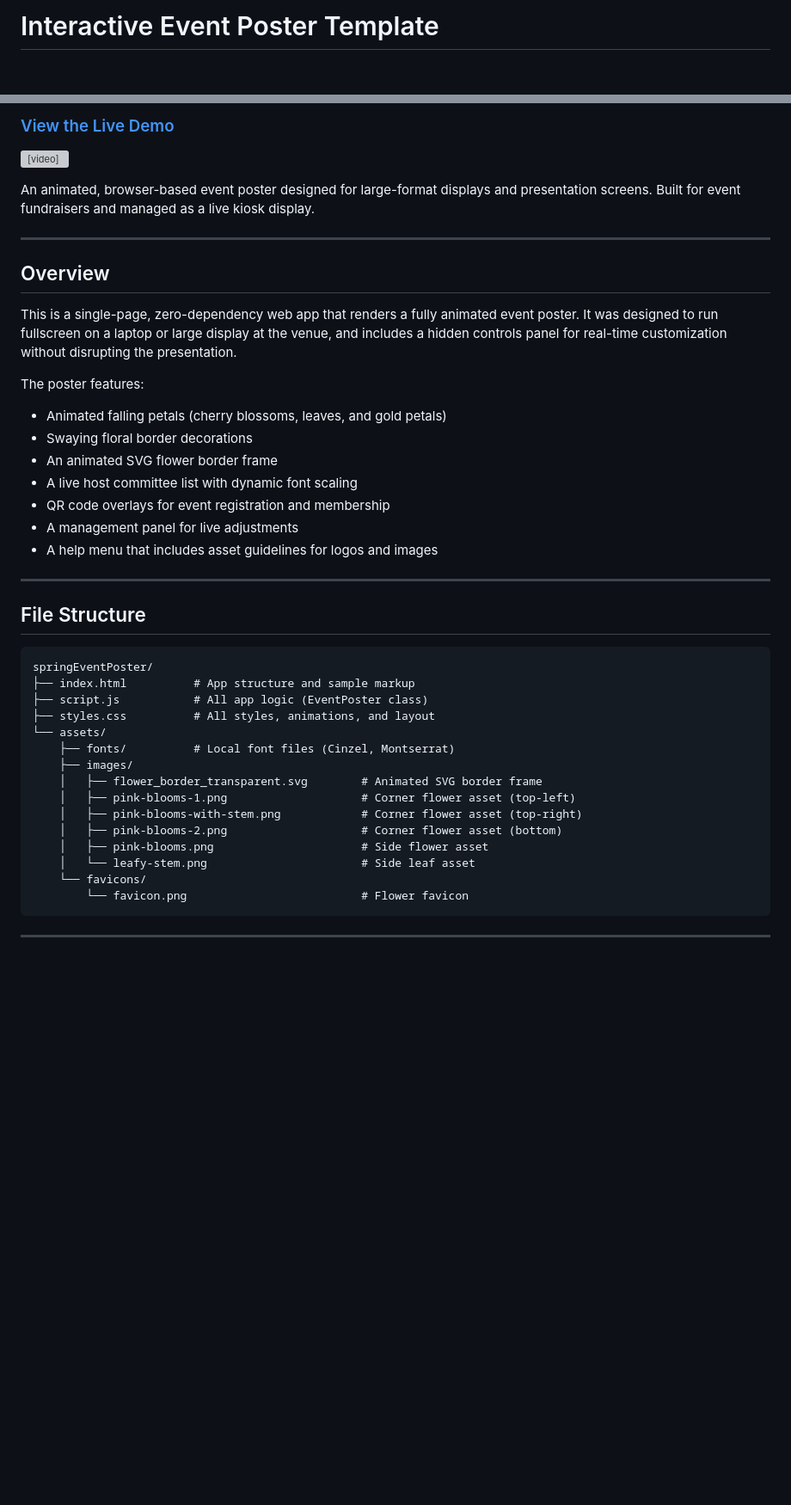
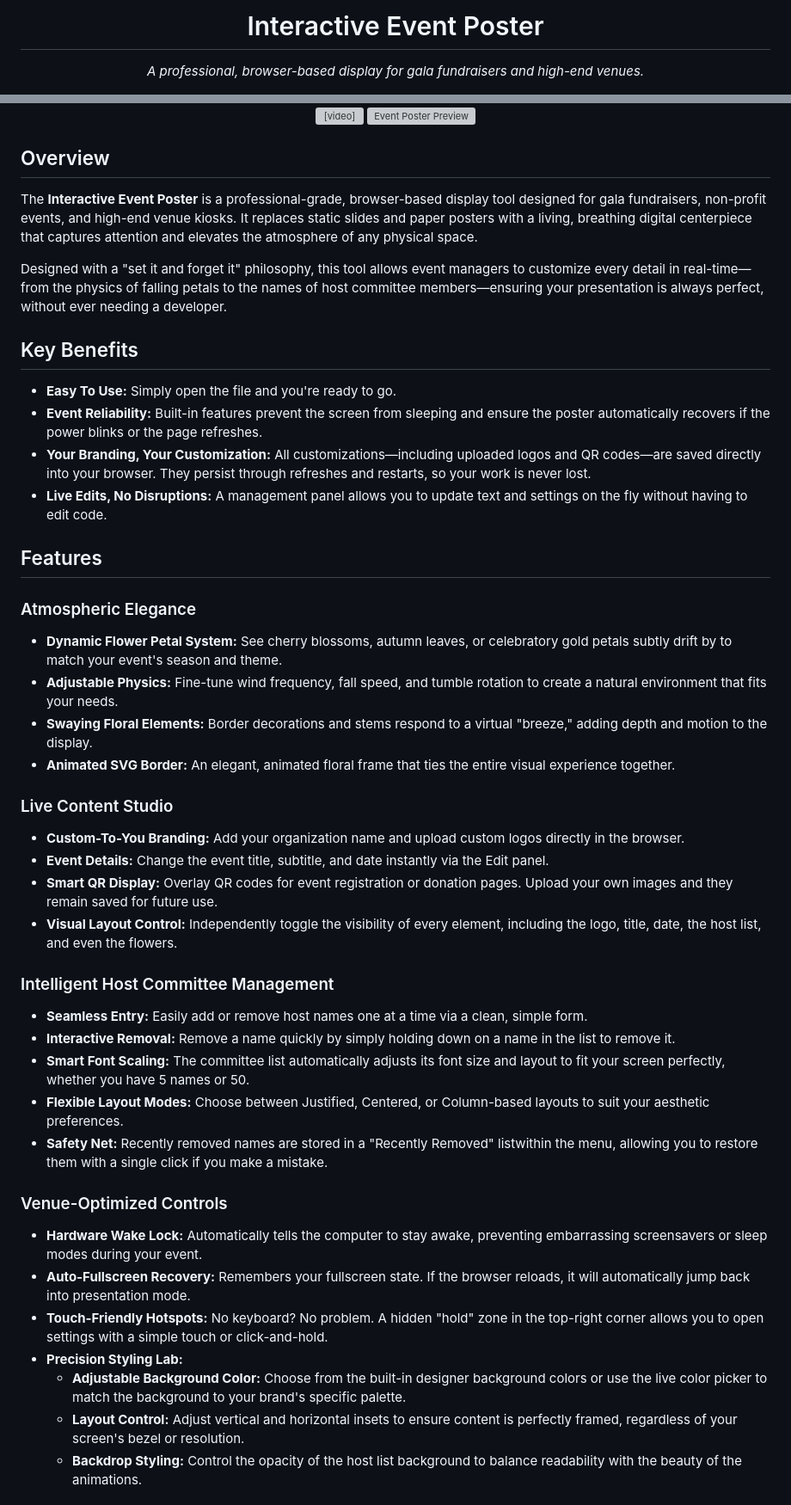
Before and after one commit to RyanMarch/motionEventPoster, a Markdown page: README.md, 2 parts joined by grey strips. Shown: that part at 86% size. Rendered like a GitHub page; blank space fills up the shorter version; grey boxes are pictures that could not be loaded.

````diff
--- a/README.md
+++ b/README.md
@@ -1,2 +1,4 @@
-# Interactive Event Poster Template
+<div align="center">
+  <h1> Interactive Event Poster</h1>
+  <p><i>A professional, browser-based display for gala fundraisers and high-end venues.</i></p>
 
@@ -4,45 +8,51 @@
 
-### [View the Live Demo](https://ryanmarch.github.io/springEventPoster/)
+  <br>
 
-<video src=".github/assets/eventPoster.mp4" width="100%" controls muted autoplay loop></video>
-
-An animated, browser-based event poster designed for large-format displays and presentation screens. Built for event fundraisers and managed as a live kiosk display.
-
----
+  <video src="https://github.com/user-attachments/assets/c0866c1c-48b0-4096-ab3f-a80580f2488c"
+         poster=".github/assets/eventPoster.png"
+         width="100%" controls muted autoplay loop disablepictureinpicture>
+    <img src=".github/assets/eventPoster.png" alt="Event Poster Preview">
+  </video>
+</div>
 
 ## Overview
+The **Interactive Event Poster** is a professional-grade, browser-based display tool designed for gala fundraisers, non-profit events, and high-end venue kiosks. It replaces static slides and paper posters with a living, breathing digital centerpiece that captures attention and elevates the atmosphere of any physical space.
 
-This is a single-page, zero-dependency web app that renders a fully animated event poster. It was designed to run fullscreen on a laptop or large display at the venue, and includes a hidden controls panel for real-time customization without disrupting the presentation.
+Designed with a "set it and forget it" philosophy, this tool allows event managers to customize every detail in real-time—from the physics of falling petals to the names of host committee members—ensuring your presentation is always perfect, without ever needing a developer.
 
-The poster features:
+## Key Benefits
+*   **Easy To Use:** Simply open the file and you're ready to go.
+*   **Event Reliability:** Built-in features prevent the screen from sleeping and ensure the poster automatically recovers if the power blinks or the page refreshes.
+*   **Your Branding, Your Customization:** All customizations—including uploaded logos and QR codes—are saved directly into your browser. They persist through refreshes and restarts, so your work is never lost.
+*   **Live Edits, No Disruptions:** A management panel allows you to update text and settings on the fly without having to edit code.
 
-- Animated falling petals (cherry blossoms, leaves, and gold petals)
-- Swaying floral border decorations
-- An animated SVG flower border frame
-- A live host committee list with dynamic font scaling
-- QR code overlays for event registration and membership
-- A management panel for live adjustments
-- A help menu that includes asset guidelines for logos and images
+## Features
 
----
+### Atmospheric Elegance
+*   **Dynamic Flower Petal System:** See cherry blossoms, autumn leaves, or celebratory gold petals subtly drift by to match your event's season and theme.
+*   **Adjustable Physics:** Fine-tune wind frequency, fall speed, and tumble rotation to create a natural environment that fits your needs.
+*   **Swaying Floral Elements:** Border decorations and stems respond to a virtual "breeze," adding depth and motion to the display.
+*   **Animated SVG Border:** An elegant, animated floral frame that ties the entire visual experience together.
 
-## File Structure
+### Live Content Studio
+*   **Custom-To-You Branding:** Add your organization name and upload custom logos directly in the browser.
+*   **Event Details:** Change the event title, subtitle, and date instantly via the Edit panel.
+*   **Smart QR Display:** Overlay QR codes for event registration or donation pages. Upload your own images and they remain saved for future use.
+*   **Visual Layout Control:** Independently toggle the visibility of every element, including the logo, title, date, the host list, and even the flowers.
 
-```
-springEventPoster/
-├── index.html          # App structure and sample markup
-├── script.js           # All app logic (EventPoster class)
-├── styles.css          # All styles, animations, and layout
-└── assets/
-    ├── fonts/          # Local font files (Cinzel, Montserrat)
-    ├── images/
-    │   ├── flower_border_transparent.svg        # Animated SVG border frame
-    │   ├── pink-blooms-1.png                    # Corner flower asset (top-left)
-    │   ├── pink-blooms-with-stem.png            # Corner flower asset (top-right)
-    │   ├── pink-blooms-2.png                    # Corner flower asset (bottom)
-    │   ├── pink-blooms.png                      # Side flower asset
-    │   └── leafy-stem.png                       # Side leaf asset
-    └── favicons/
-        └── favicon.png                          # Flower favicon
-```
----
+### Intelligent Host Committee Management
+*   **Seamless Entry:** Easily add or remove host names one at a time via a clean, simple form.
+*   **Interactive Removal:** Remove a name quickly by simply holding down on a name in the list to remove it.
+*   **Smart Font Scaling:** The committee list automatically adjusts its font size and layout to fit your screen perfectly, whether you have 5 names or 50.
+*   **Flexible Layout Modes:** Choose between Justified, Centered, or Column-based layouts to suit your aesthetic preferences.
+*   **Safety Net:** Recently removed names are stored in a "Recently Removed" listwithin the menu, allowing you to restore them with a single click if you make a mistake.
+
+### Venue-Optimized Controls
+*   **Hardware Wake Lock:** Automatically tells the computer to stay awake, preventing embarrassing screensavers or sleep modes during your event.
+*   **Auto-Fullscreen Recovery:** Remembers your fullscreen state. If the browser reloads, it will automatically jump back into presentation mode.
+*   **Touch-Friendly Hotspots:** No keyboard? No problem. A hidden "hold" zone in the top-right corner allows you to open settings with a simple touch or click-and-hold.
+*   **Precision Styling Lab:**
+    *   **Adjustable Background Color:** Choose from the built-in designer background colors or use the live color picker to match the background to your brand's specific palette.
+    *   **Layout Control:** Adjust vertical and horizontal insets to ensure content is perfectly framed, regardless of your screen's bezel or resolution.
+    *   **Backdrop Styling:** Control the opacity of the host list background to balance readability with the beauty of the animations.
+
````
Also changed, not shown: other parts of README.md (+60 -39 lines), .github/assets/mgmt-appearance.png (added), .github/assets/mgmt-content.png (added), .github/assets/mgmt-help.png (added), .github/assets/mgmt-hosts.png (added), .github/assets/mgmt-main.png (added), 1 other file.
